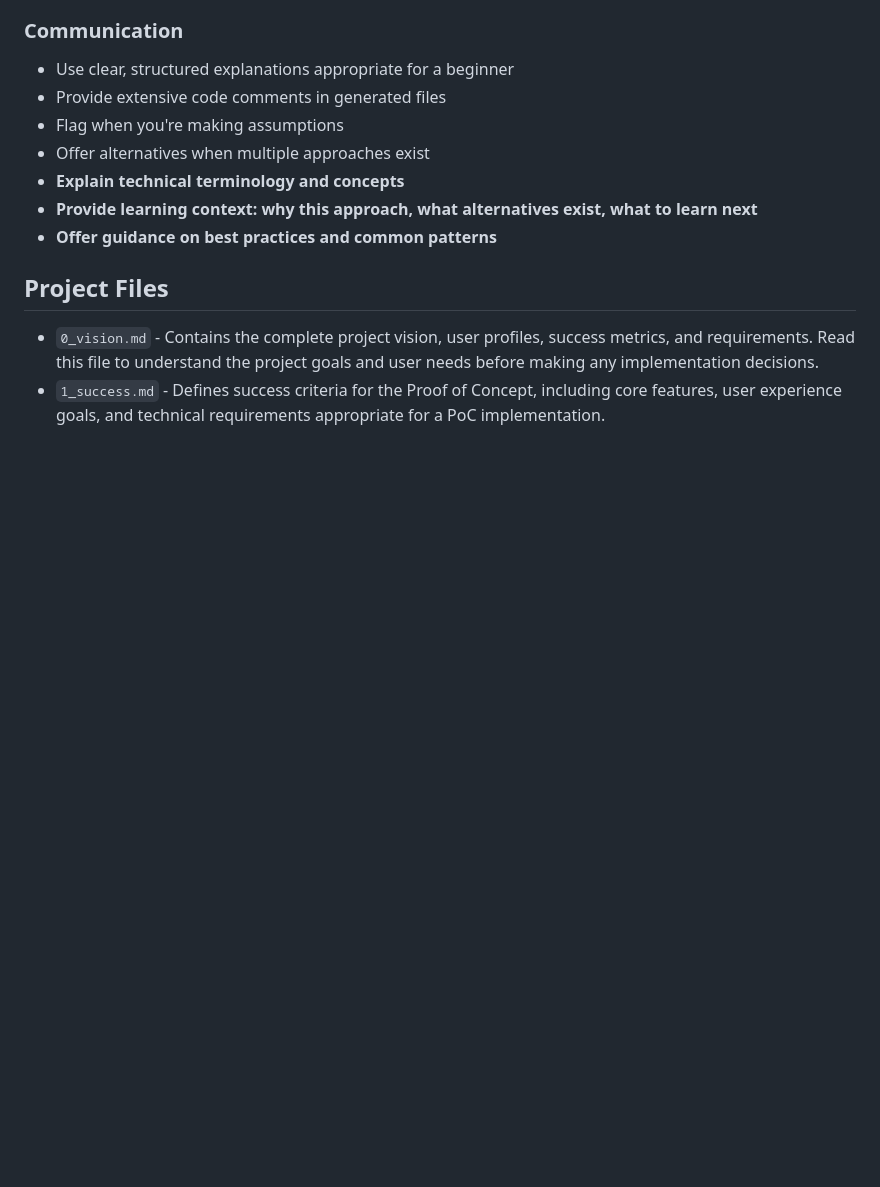
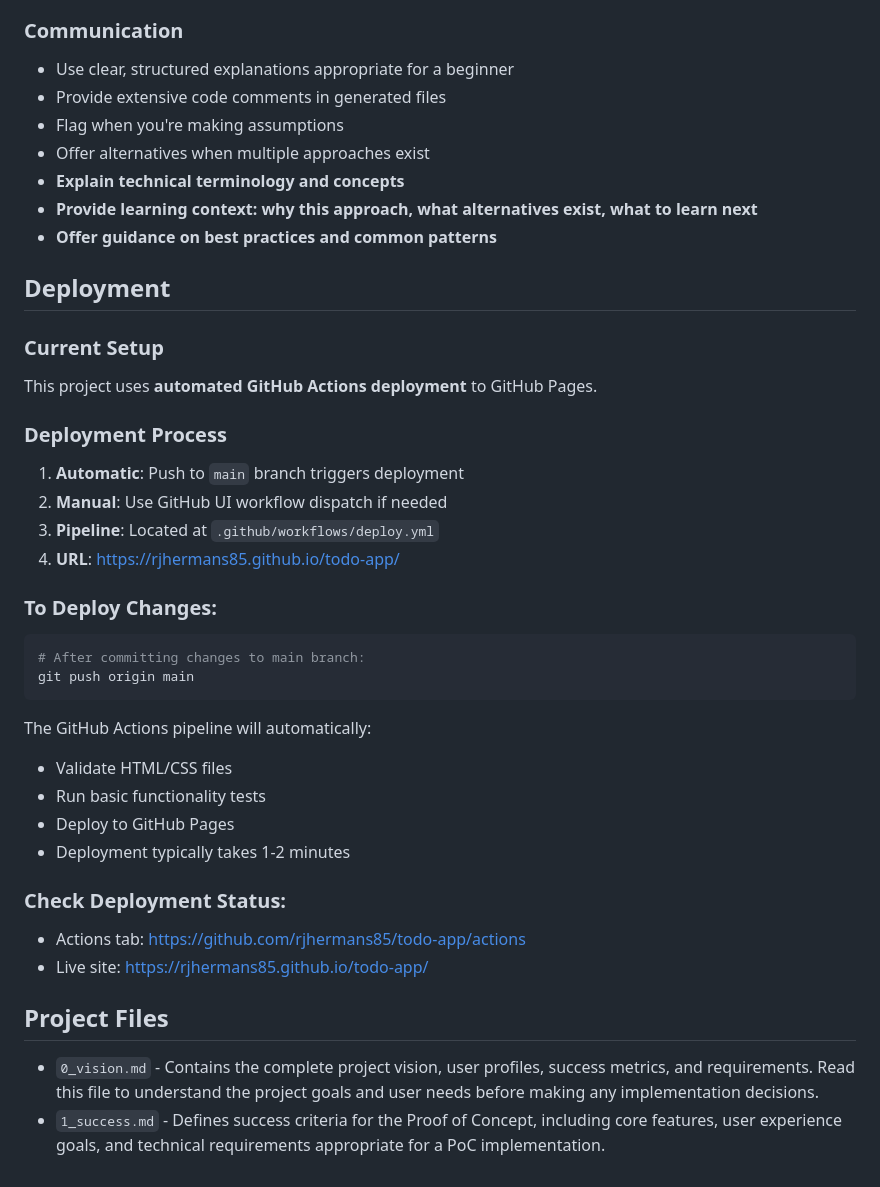
Before and after one commit to rjhermans85/todo-app, a Markdown page: CLAUDE.md, the part around the change. GitHub-like rendering; blank space fills up the shorter version.

Commit message:
docs: update CLAUDE.md with deployment information
Add comprehensive deployment section including:
- GitHub Actions automated deployment process
- Deployment URLs and monitoring links
- Step-by-step deployment instructions

🤖 Generated with [Claude Code](https://claude.ai/code)

Co-Authored-By: Claude <noreply@anthropic.com>

````diff
--- a/CLAUDE.md
+++ b/CLAUDE.md
@@ -125,6 +125,33 @@ This project is designed as a **learning experience for a beginner developer**.
 - **Provide learning context: why this approach, what alternatives exist, what to learn next**
 - **Offer guidance on best practices and common patterns**
 
+## Deployment
+
+### Current Setup
+This project uses **automated GitHub Actions deployment** to GitHub Pages.
+
+### Deployment Process
+1. **Automatic**: Push to `main` branch triggers deployment
+2. **Manual**: Use GitHub UI workflow dispatch if needed
+3. **Pipeline**: Located at `.github/workflows/deploy.yml`
+4. **URL**: https://rjhermans85.github.io/todo-app/
+
+### To Deploy Changes:
+```bash
+# After committing changes to main branch:
+git push origin main
+```
+
+The GitHub Actions pipeline will automatically:
+- Validate HTML/CSS files
+- Run basic functionality tests
+- Deploy to GitHub Pages
+- Deployment typically takes 1-2 minutes
+
+### Check Deployment Status:
+- Actions tab: https://github.com/rjhermans85/todo-app/actions
+- Live site: https://rjhermans85.github.io/todo-app/
+
 ## Project Files
 
 - `0_vision.md` - Contains the complete project vision, user profiles, success metrics, and requirements. Read this file to understand the project goals and user needs before making any implementation decisions.
````
